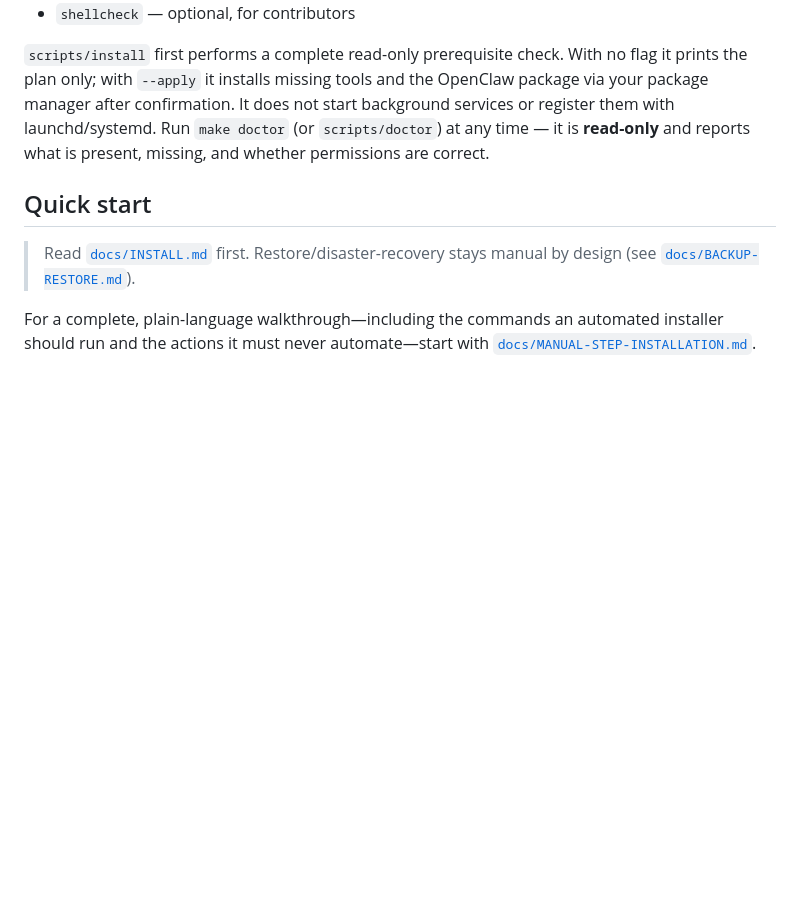
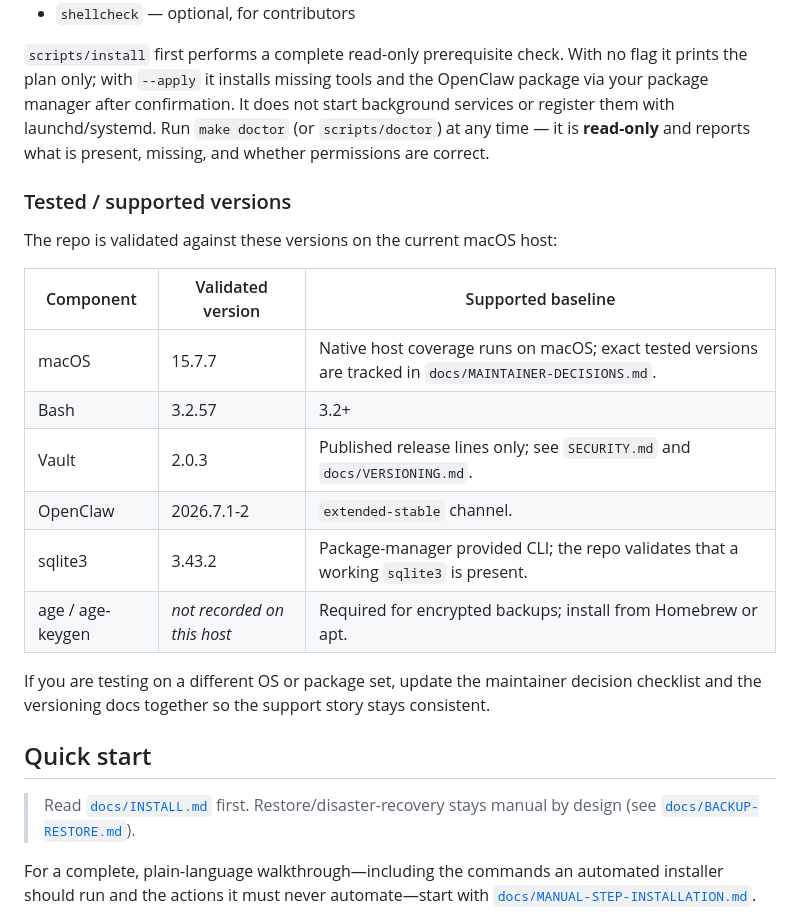
Before and after one commit to cjwelle/localclaw, a Markdown page: README.md, the part around the change. Rendered like a GitHub page; blank space fills up the shorter version.

Commit message:
Add supported version matrix

```diff
--- a/README.md
+++ b/README.md
@@ -180,6 +180,23 @@ start background services or register them with launchd/systemd. Run `make
 doctor` (or `scripts/doctor`) at any time — it is **read-only** and reports
 what is present, missing, and whether permissions are correct.
 
+### Tested / supported versions
+
+The repo is validated against these versions on the current macOS host:
+
+| Component | Validated version | Supported baseline |
+| --- | --- | --- |
+| macOS | 15.7.7 | Native host coverage runs on macOS; exact tested versions are tracked in `docs/MAINTAINER-DECISIONS.md`. |
+| Bash | 3.2.57 | 3.2+ |
+| Vault | 2.0.3 | Published release lines only; see `SECURITY.md` and `docs/VERSIONING.md`. |
+| OpenClaw | 2026.7.1-2 | `extended-stable` channel. |
+| sqlite3 | 3.43.2 | Package-manager provided CLI; the repo validates that a working `sqlite3` is present. |
+| age / age-keygen | _not recorded on this host_ | Required for encrypted backups; install from Homebrew or apt. |
+
+If you are testing on a different OS or package set, update the maintainer
+decision checklist and the versioning docs together so the support story stays
+consistent.
+
 ## Quick start
 
 > Read [`docs/INSTALL.md`](docs/INSTALL.md) first. Restore/disaster-recovery
```
Also changed, not shown: docs/INSTALL.md (+2 -0 lines), docs/MAINTAINER-DECISIONS.md (+17 -13 lines).
